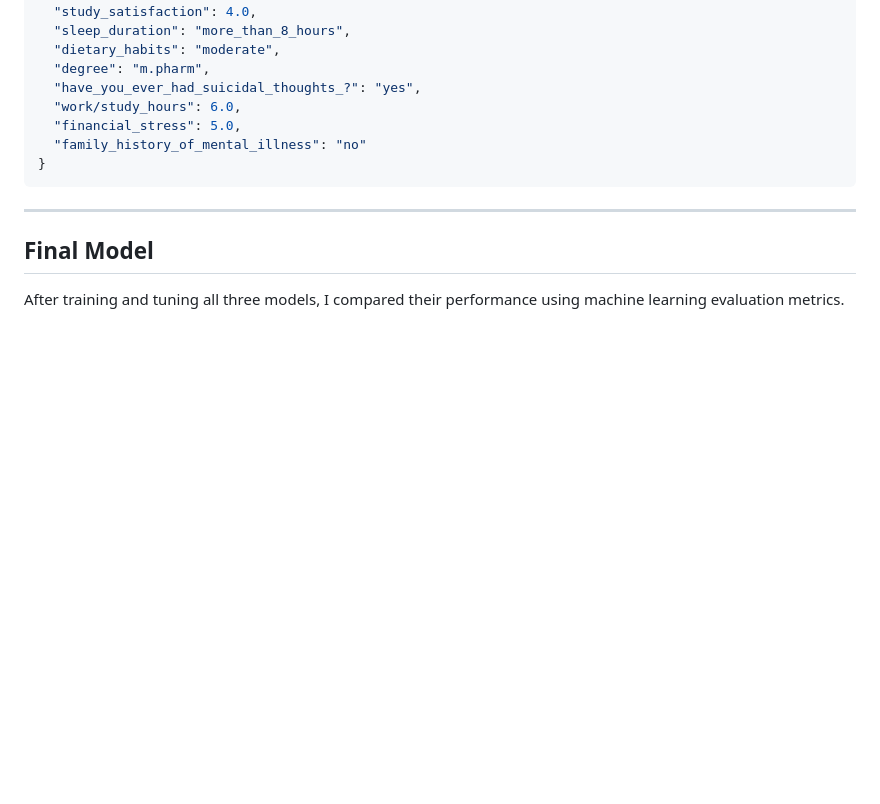
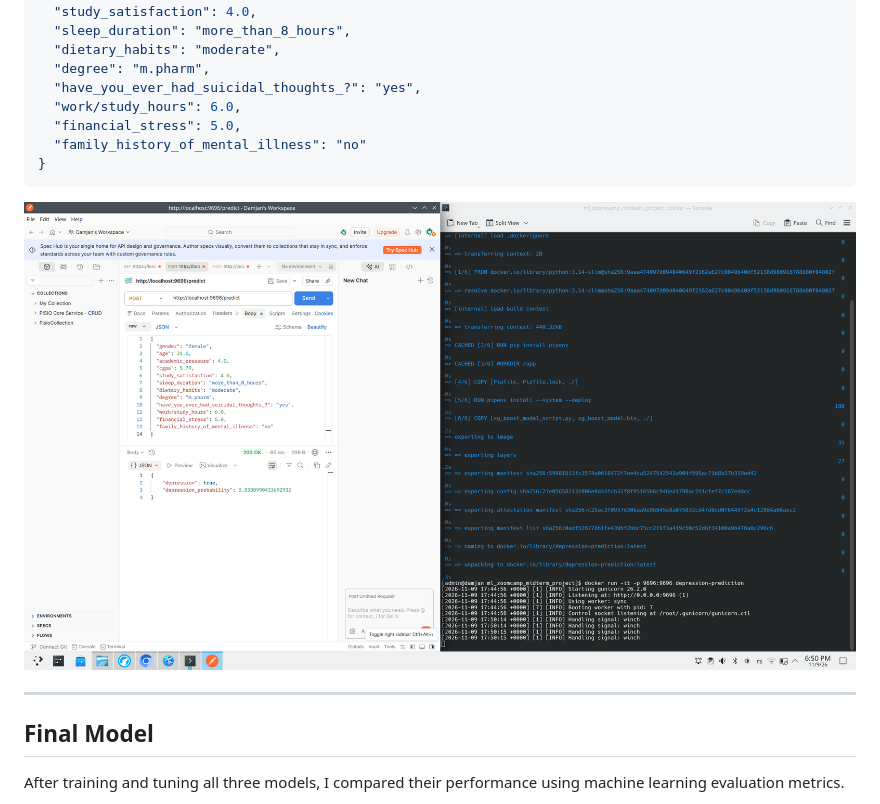
Before and after one commit to damsta02/ml_zoomcamp_midterm_project, a Markdown page: README.md, the part around the change. GitHub-like rendering; pictures changed too: model_testing.png (added); blank space fills up the shorter version.

Commit message:
Adding picture in README.md

````diff
--- a/README.md
+++ b/README.md
@@ -109,6 +109,8 @@ Testing the model running inside the Docker container can be done using Postman
 }
 ```
 
+![](model_testing.png)
+
 ---
 
 ## Final Model
````
